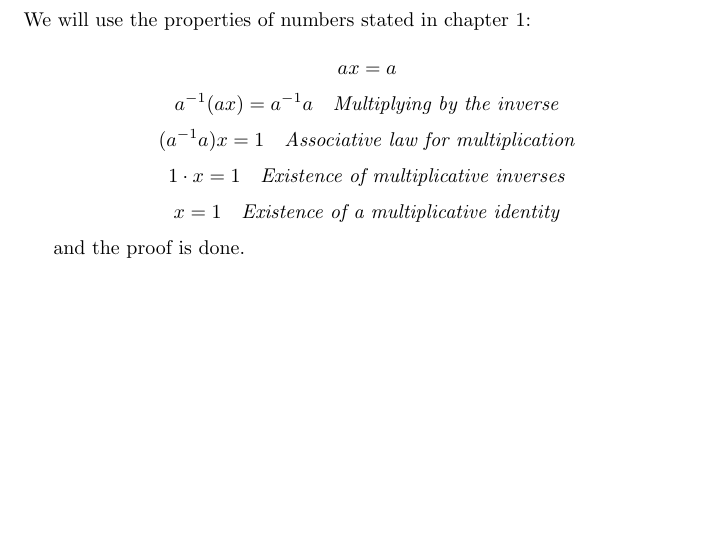
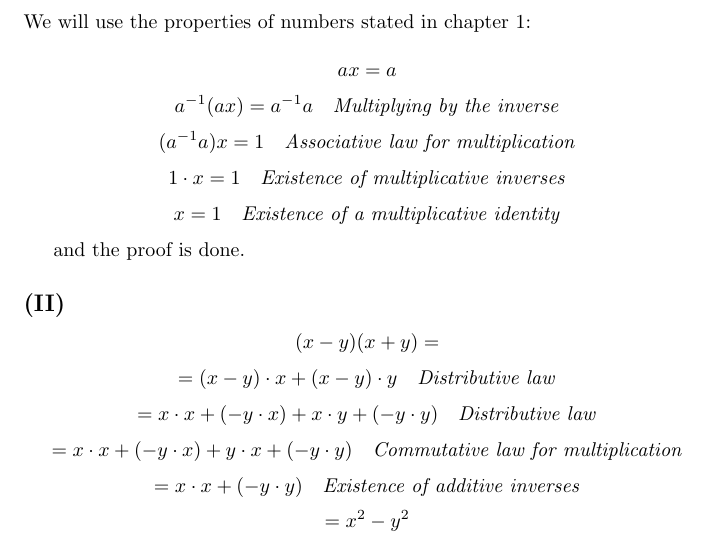
Before and after one commit to kjura/maths, a LaTeX document (spivakCalculus/Chapter1Problems.tex): part of the page, cut so that both start at the same text, the shorter picture padded with empty space. Compiled offline with pdfLaTeX.

Commit message:
spivak: add exercise 1.(II)

```diff
--- a/spivakCalculus/Chapter1Problems.tex
+++ b/spivakCalculus/Chapter1Problems.tex
@@ -39,4 +39,31 @@ We will use the properties of numbers stated in chapter 1:
 
 and the proof is done.
 
+
+\subsection*{(\rom{2})}
+
+\begin{equation*}
+	(x-y)(x+y) =
+\end{equation*}
+\begin{equation*}
+	=(x-y) \cdot x + (x-y) \cdot y \ \ \ \mbox{\emph{Distributive law}}
+\end{equation*}
+\begin{equation*}
+	=x \cdot x + (-y \cdot x) + x \cdot y + (-y \cdot y) \ \ \
+	\mbox{\emph{Distributive law}}
+\end{equation*}
+\begin{equation*}
+	=x \cdot x + (-y \cdot x) + y \cdot x + (-y \cdot y)  \ \ \
+	\mbox{\emph{Commutative law for multiplication}}
+\end{equation*}
+\begin{equation*}
+	=x \cdot x +  (-y \cdot y) \ \ \
+	\mbox{\emph{Existence of additive inverses}}
+\end{equation*}
+\begin{equation*}
+	= x^2 - y^2
+\end{equation*}
+
+
+
 \end{document}
```
